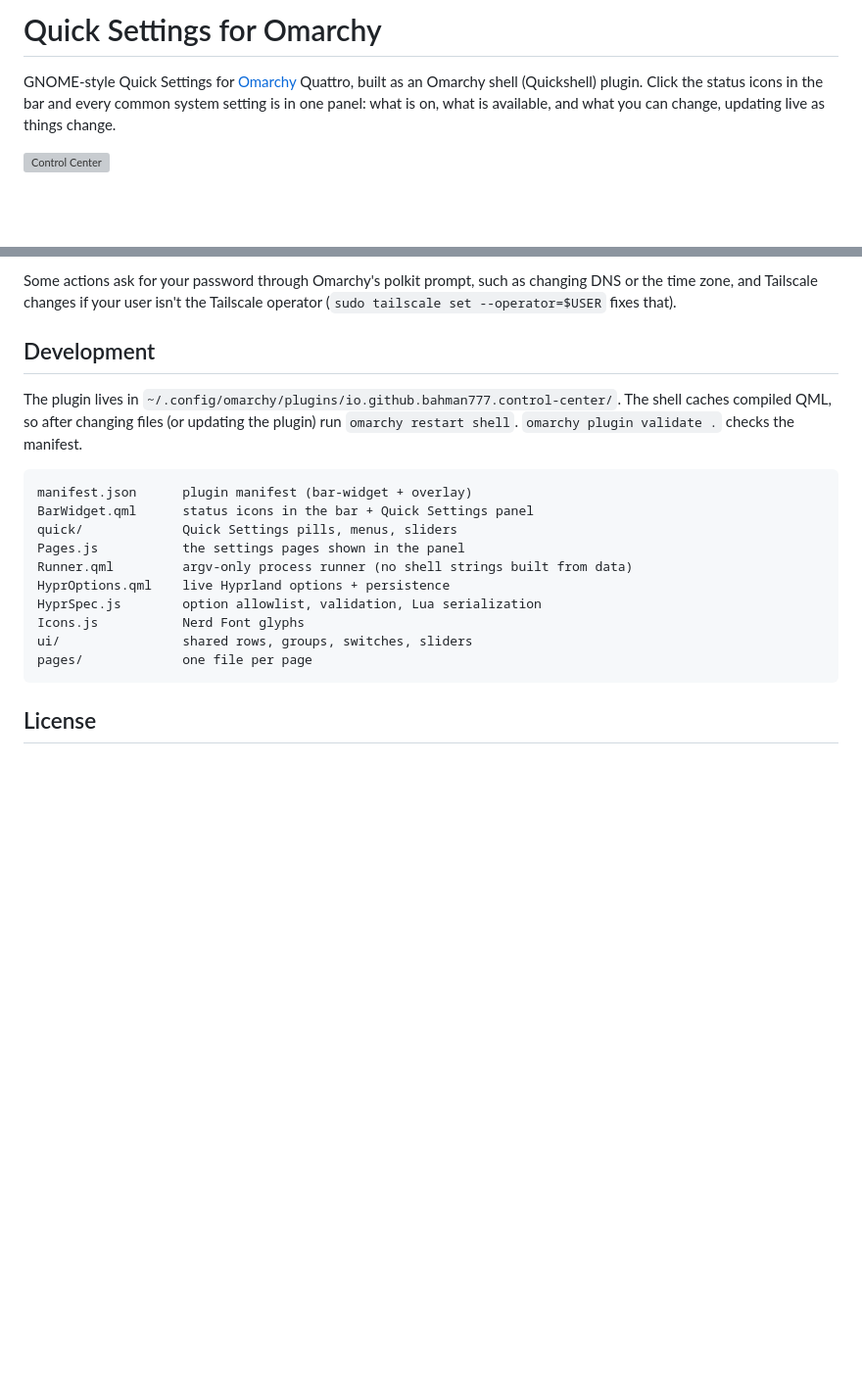
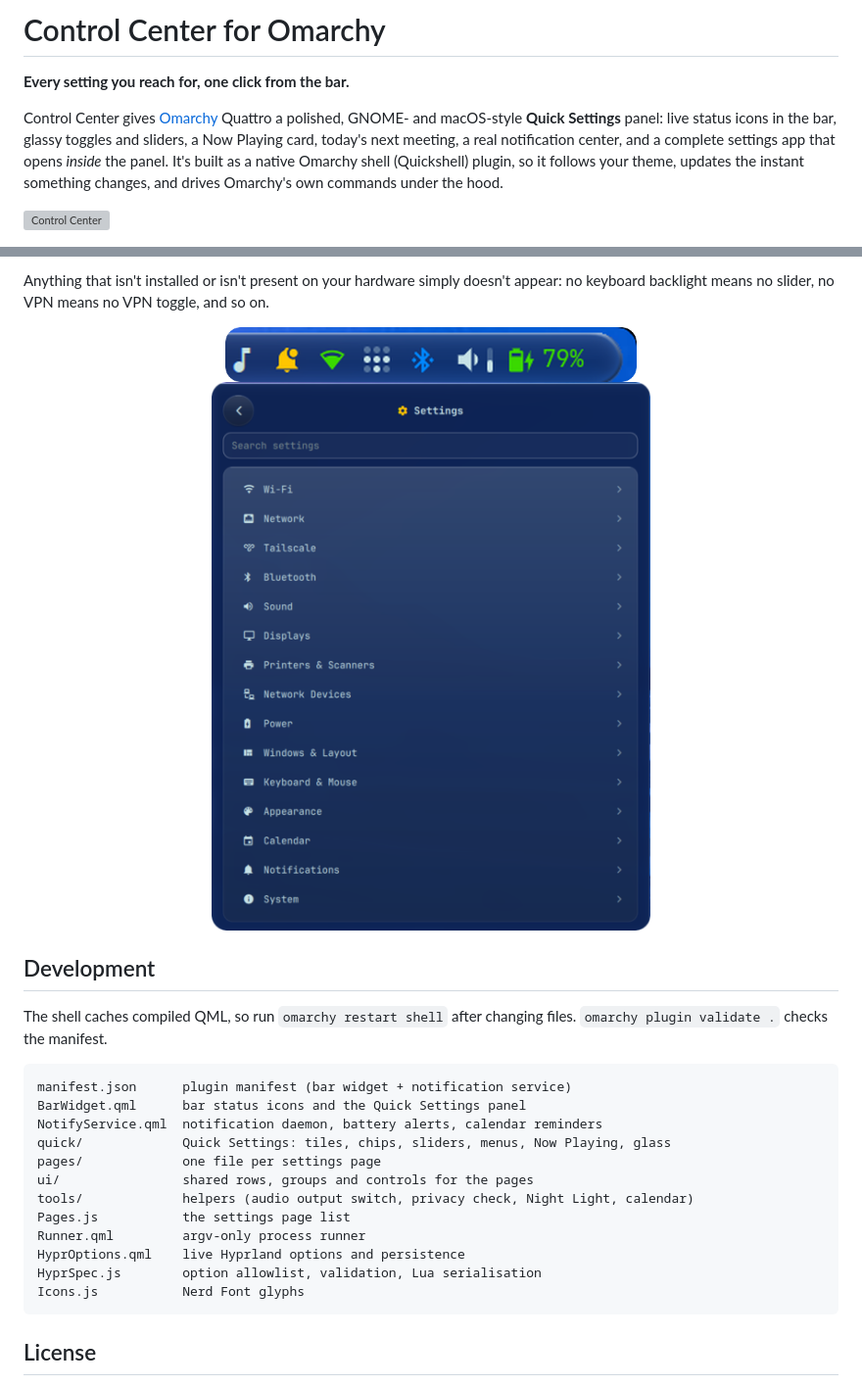
Before and after one commit to bahman777/omarchy-control-center, a Markdown page: README.md, 2 parts joined by grey strips. Shown at 98% size. Rendered like a GitHub page; pictures changed too: docs/bar.png (added), docs/settings.png (added); blank space fills up the shorter version; grey boxes are pictures that could not be loaded.

Commit message:
1.0.0: new README, preview image, demo recording and screenshots
Co-Authored-By: Claude Opus 5.5 <noreply@anthropic.com>

````diff
--- a/README.md
+++ b/README.md
@@ -1,6 +1,8 @@
-# Quick Settings for Omarchy
+# Control Center for Omarchy
 
-GNOME-style Quick Settings for [Omarchy](https://omarchy.org) Quattro, built as an Omarchy shell (Quickshell) plugin. Click the status icons in the bar and every common system setting is in one panel: what is on, what is available, and what you can change, updating live as things change.
+**Every setting you reach for, one click from the bar.**
+
+Control Center gives [Omarchy](https://omarchy.org) Quattro a polished, GNOME- and macOS-style **Quick Settings** panel: live status icons in the bar, glassy toggles and sliders, a Now Playing card, today's next meeting, a real notification center, and a complete settings app that opens *inside* the panel. It's built as a native Omarchy shell (Quickshell) plugin, so it follows your theme, updates the instant something changes, and drives Omarchy's own commands under the hood.
 
 ![Control Center](preview.png)
 
@@ -148,21 +97,25 @@ The plugin makes no network requests of its own. Wi-Fi, Bluetooth, sound, batter
 
-Some actions ask for your password through Omarchy's polkit prompt, such as changing DNS or the time zone, and Tailscale changes if your user isn't the Tailscale operator (`sudo tailscale set --operator=$USER` fixes that).
+Anything that isn't installed or isn't present on your hardware simply doesn't appear: no keyboard backlight means no slider, no VPN means no VPN toggle, and so on.
+
+<p align="center"><img src="docs/bar.png" alt="Status icons in the bar" width="420"><br><img src="docs/settings.png" alt="Settings index inside the panel" width="486"></p>
 
 ## Development
 
-The plugin lives in `~/.config/omarchy/plugins/io.github.bahman777.control-center/`. The shell caches compiled QML, so after changing files (or updating the plugin) run `omarchy restart shell`. `omarchy plugin validate .` checks the manifest.
+The shell caches compiled QML, so run `omarchy restart shell` after changing files. `omarchy plugin validate .` checks the manifest.
 
 ```
-manifest.json      plugin manifest (bar-widget + overlay)
-BarWidget.qml      status icons in the bar + Quick Settings panel
-quick/             Quick Settings pills, menus, sliders
-Pages.js           the settings pages shown in the panel
-Runner.qml         argv-only process runner (no shell strings built from data)
-HyprOptions.qml    live Hyprland options + persistence
-HyprSpec.js        option allowlist, validation, Lua serialization
+manifest.json      plugin manifest (bar widget + notification service)
+BarWidget.qml      bar status icons and the Quick Settings panel
+NotifyService.qml  notification daemon, battery alerts, calendar reminders
+quick/             Quick Settings: tiles, chips, sliders, menus, Now Playing, glass
+pages/             one file per settings page
+ui/                shared rows, groups and controls for the pages
+tools/             helpers (audio output switch, privacy check, Night Light, calendar)
+Pages.js           the settings page list
+Runner.qml         argv-only process runner
+HyprOptions.qml    live Hyprland options and persistence
+HyprSpec.js        option allowlist, validation, Lua serialisation
 Icons.js           Nerd Font glyphs
-ui/                shared rows, groups, switches, sliders
-pages/             one file per page
 ```
 
 ## License
````
Also changed, not shown: other parts of README.md (+64 -117 lines), docs/panel.png (added), 3 other files.
